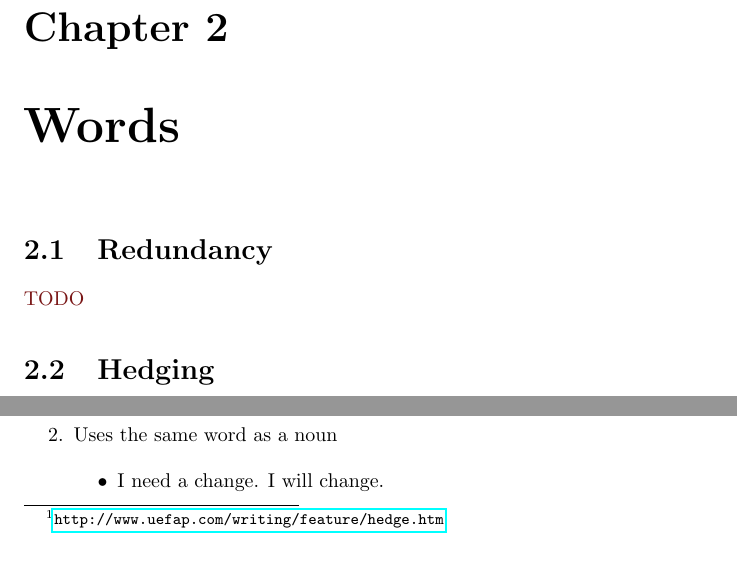
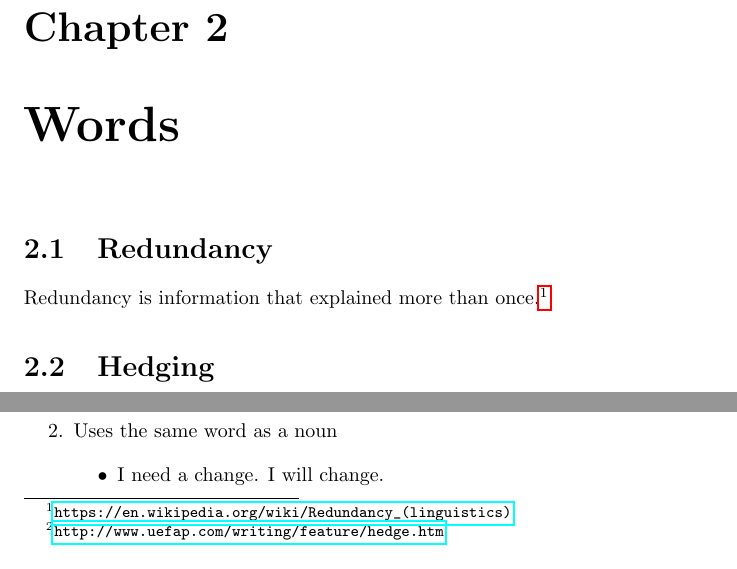
Before and after one commit to CMPT376/assignment-4-course-textbook-absci, a LaTeX book (cmpt-376-textbook.tex): two parts of page 7 of 25, joined at a grey line, cut so that both start at the same text. Compiled offline with pdfLaTeX; a missing bibliography style is replaced by a similar one.

Commit message:
Add definition for Redundancy

```diff
--- a/cmpt-376-textbook.tex
+++ b/cmpt-376-textbook.tex
@@ -127,7 +127,7 @@ The difficult experiment was completed with great difficulty.
 
 \section{Redundancy}\label{Redundancy}
 
-\color{BrickRed}TODO\color{black}
+Redundancy is information that explained more than once.\footnote{\url{https://en.wikipedia.org/wiki/Redundancy_(linguistics)}}
 
 
 
```
